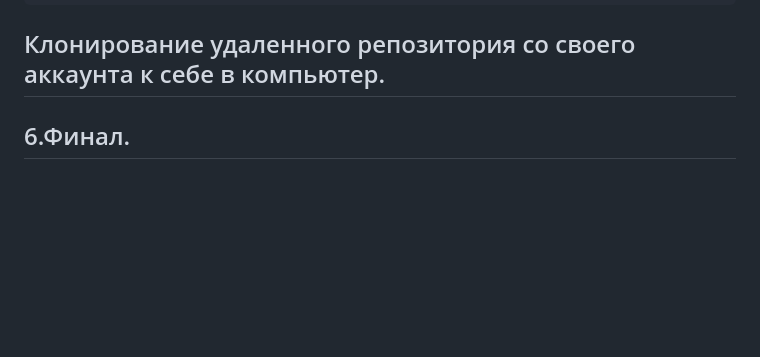
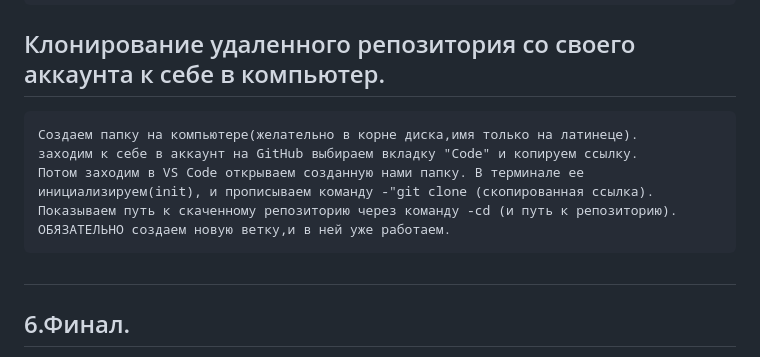
Before and after one commit to rtysMusaev/rtysMusaev.github.io, a Markdown page: git_manual.md, the part around the change. Drawn GitHub-style; blank space fills up the shorter version.

Commit message:
со своего аккаунта

```diff
--- a/git_manual.md
+++ b/git_manual.md
@@ -102,6 +102,14 @@
 
 ## Клонирование удаленного репозитория со своего аккаунта к себе в компьютер.
 
+    Создаем папку на компьютере(желательно в корне диска,имя только на латинеце).
+    заходим к себе в аккаунт на GitHub выбираем вкладку "Code" и копируем ссылку.
+    Потом заходим в VS Code открываем созданную нами папку. В терминале ее инициализируем(init), и прописываем команду -"git clone (скопированная ссылка).
+    Показываем путь к скаченному репозиторию через команду -cd (и путь к репозиторию). ОБЯЗАТЕЛЬНО создаем новую ветку,и в ней уже работаем.
+
+##
+
+
 ## 6.Финал.
 
 В случае каких-то сомнений используйте помощь:
```
